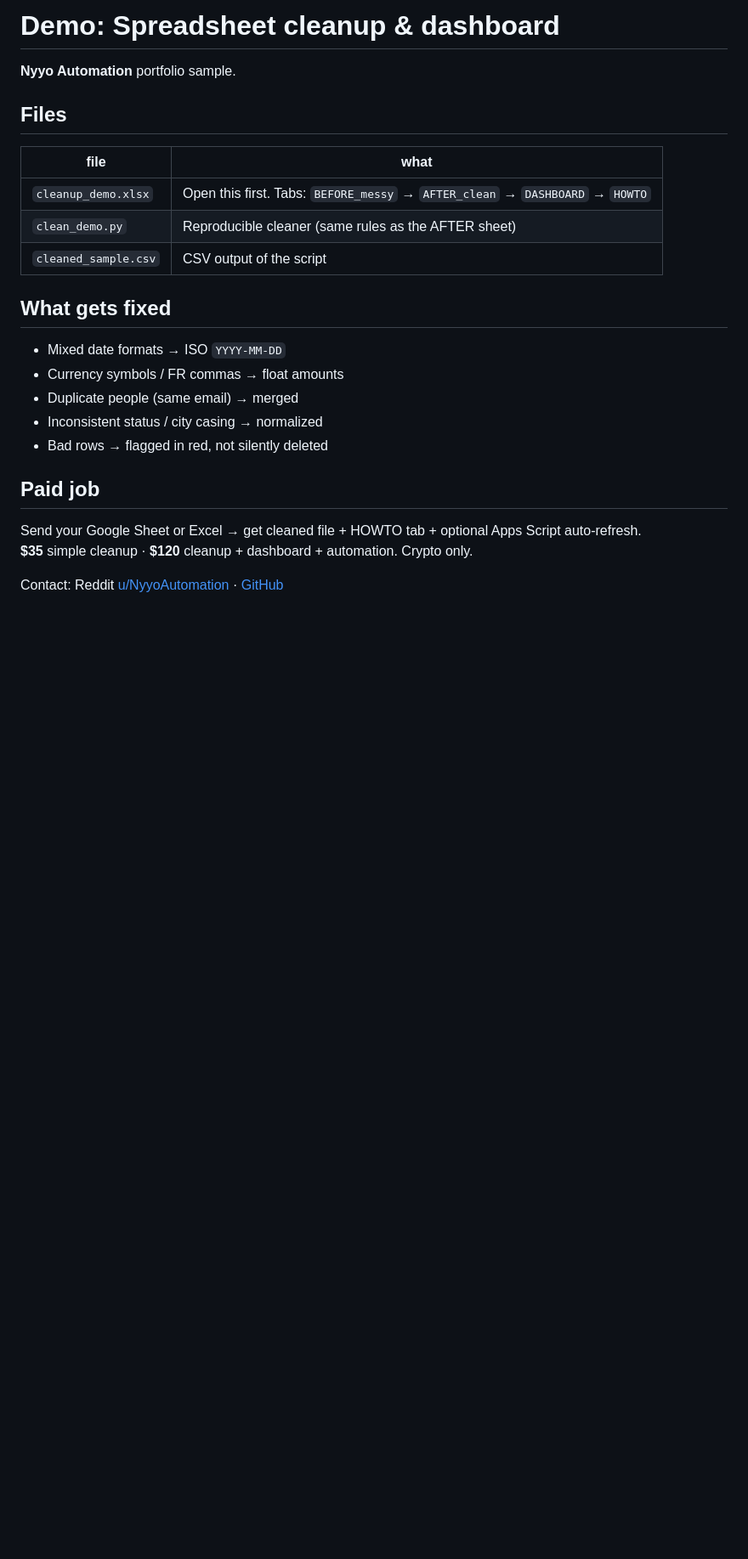
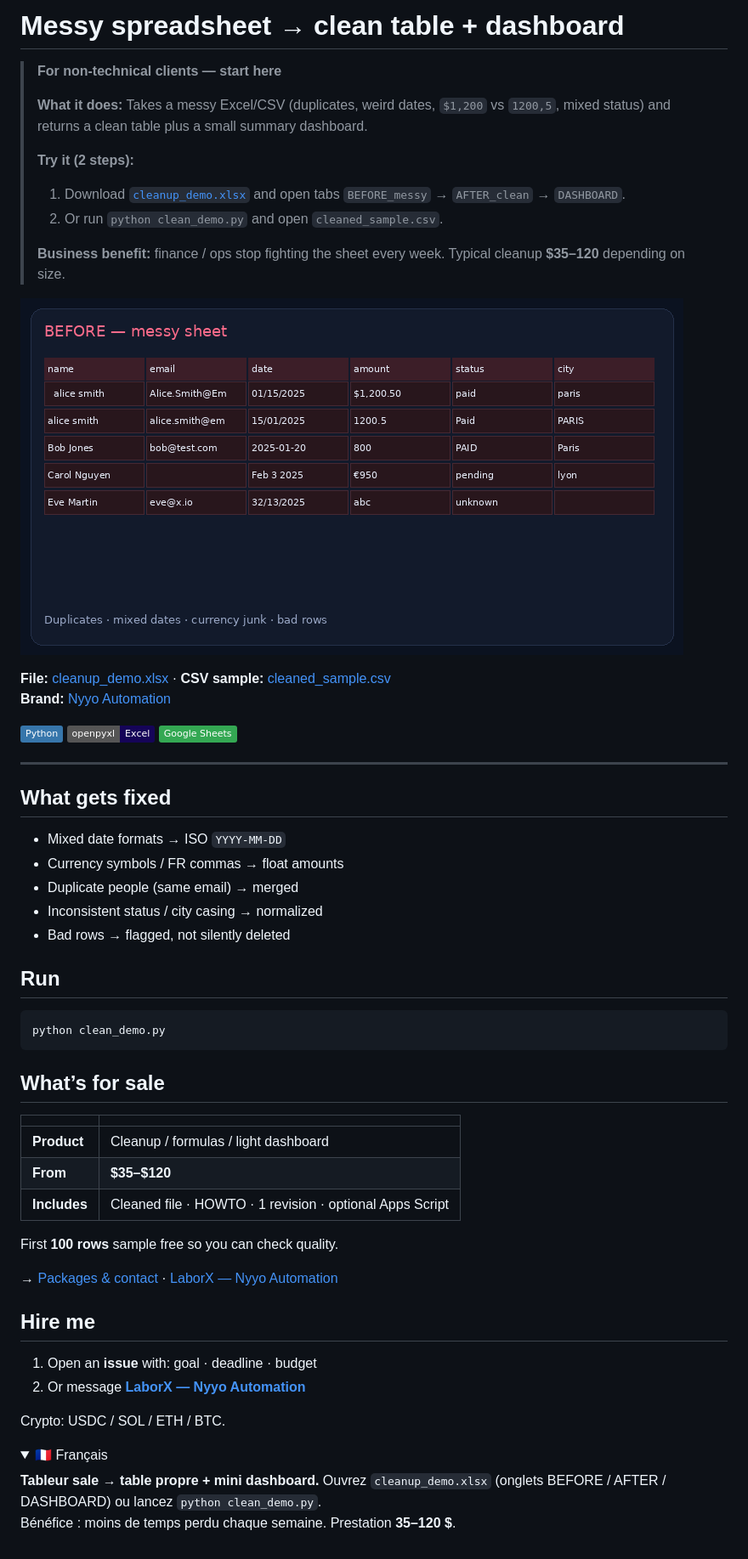
Before and after one commit to nyyoautomation/nyyo-spreadsheet-demo, a Markdown page: README.md, the part around the change printed below. Shown: that part at 85% size. Drawn GitHub-style; pictures changed too: docs/demo.gif (added); folded sections open; badges without logos; blank space fills up the shorter version.

Commit message:
Add before/after GIF and client-first README

````diff
--- a/README.md
+++ b/README.md
@@ -1,23 +1,62 @@
-# Demo: Spreadsheet cleanup & dashboard
+# Messy spreadsheet → clean table + dashboard
 
-**Nyyo Automation** portfolio sample.
+> **For non-technical clients — start here**
+>
+> **What it does:** Takes a messy Excel/CSV (duplicates, weird dates, `$1,200` vs `1200,5`, mixed status) and returns a clean table plus a small summary dashboard.
+>
+> **Try it (2 steps):**
+> 1. Download [`cleanup_demo.xlsx`](./cleanup_demo.xlsx) and open tabs `BEFORE_messy` → `AFTER_clean` → `DASHBOARD`.
+> 2. Or run `python clean_demo.py` and open `cleaned_sample.csv`.
+>
+> **Business benefit:** finance / ops stop fighting the sheet every week. Typical cleanup **$35–120** depending on size.
 
-## Files
-| file | what |
-|------|------|
-| `cleanup_demo.xlsx` | Open this first. Tabs: `BEFORE_messy` → `AFTER_clean` → `DASHBOARD` → `HOWTO` |
-| `clean_demo.py` | Reproducible cleaner (same rules as the AFTER sheet) |
-| `cleaned_sample.csv` | CSV output of the script |
+![Demo](docs/demo.gif)
+
+**File:** [cleanup_demo.xlsx](./cleanup_demo.xlsx) · **CSV sample:** [cleaned_sample.csv](./cleaned_sample.csv)
+**Brand:** [Nyyo Automation](https://github.com/nyyoautomation)
+
+[![Python](https://img.shields.io/badge/Python-3776AB?style=flat&logo=python&logoColor=white)](#)
+[![pandas](https://img.shields.io/badge/openpyxl-Excel-150458?style=flat)](#)
+[![Sheets](https://img.shields.io/badge/Google%20Sheets-34A853?style=flat&logo=googlesheets&logoColor=white)](#)
+
+---
 
 ## What gets fixed
+
 - Mixed date formats → ISO `YYYY-MM-DD`
 - Currency symbols / FR commas → float amounts
 - Duplicate people (same email) → merged
 - Inconsistent status / city casing → normalized
-- Bad rows → flagged in red, not silently deleted
+- Bad rows → flagged, not silently deleted
 
-## Paid job
-Send your Google Sheet or Excel → get cleaned file + HOWTO tab + optional Apps Script auto-refresh.
-**$35** simple cleanup · **$120** cleanup + dashboard + automation. Crypto only.
+## Run
 
-Contact: Reddit [u/NyyoAutomation](https://www.reddit.com/user/NyyoAutomation) · [GitHub](https://github.com/nyyoautomation)
+```bash
+python clean_demo.py
+```
+
+## What’s for sale
+
+| | |
+|---|---|
+| **Product** | Cleanup / formulas / light dashboard |
+| **From** | **$35–$120** |
+| **Includes** | Cleaned file · HOWTO · 1 revision · optional Apps Script |
+
+First **100 rows** sample free so you can check quality.
+
+→ [Packages & contact](https://github.com/nyyoautomation) · [LaborX — Nyyo Automation](https://laborx.com/freelancers/users/id475124)
+
+## Hire me
+
+1. Open an **issue** with: goal · deadline · budget
+2. Or message **[LaborX — Nyyo Automation](https://laborx.com/freelancers/users/id475124)**
+
+Crypto: USDC / SOL / ETH / BTC.
+
+<details>
+<summary>🇫🇷 Français</summary>
+
+**Tableur sale → table propre + mini dashboard.** Ouvrez `cleanup_demo.xlsx` (onglets BEFORE / AFTER / DASHBOARD) ou lancez `python clean_demo.py`.
+Bénéfice : moins de temps perdu chaque semaine. Prestation **35–120 $**.
+
````
Also changed, not shown: other parts of README.md (+1 -0 lines).
